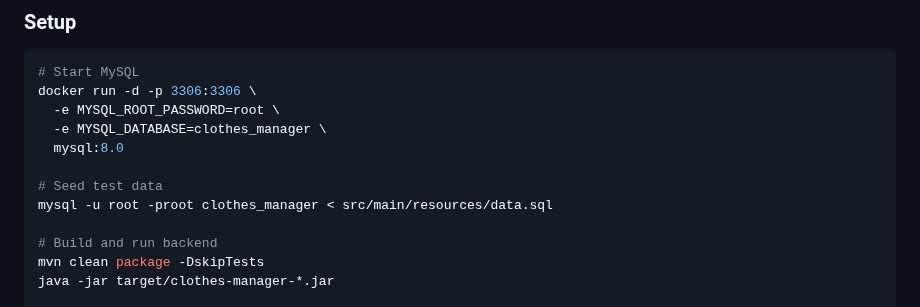
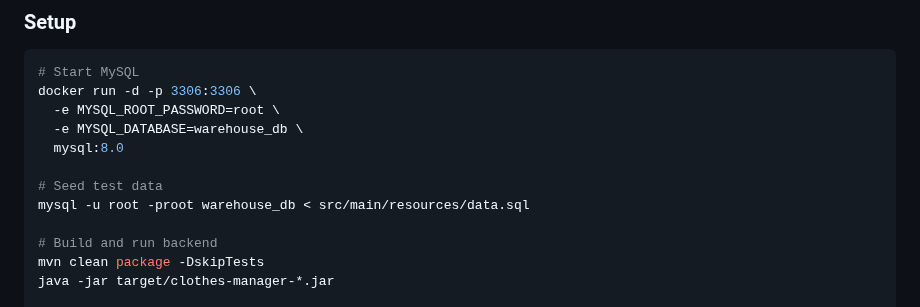
Before and after one commit to billmazio/warehouse-springboot-api, a Markdown page: README.md, the part around the change. Drawn GitHub-style.

Commit message:
Update database name in README instructions

```diff
--- a/README.md
+++ b/README.md
@@ -105,11 +105,11 @@ src/test/java/gr/clothesmanager/
 # Start MySQL
 docker run -d -p 3306:3306 \
   -e MYSQL_ROOT_PASSWORD=root \
-  -e MYSQL_DATABASE=clothes_manager \
+  -e MYSQL_DATABASE=warehouse_db \
   mysql:8.0
 
 # Seed test data
-mysql -u root -proot clothes_manager < src/main/resources/data.sql
+mysql -u root -proot warehouse_db < src/main/resources/data.sql
 
 # Build and run backend
 mvn clean package -DskipTests
```
